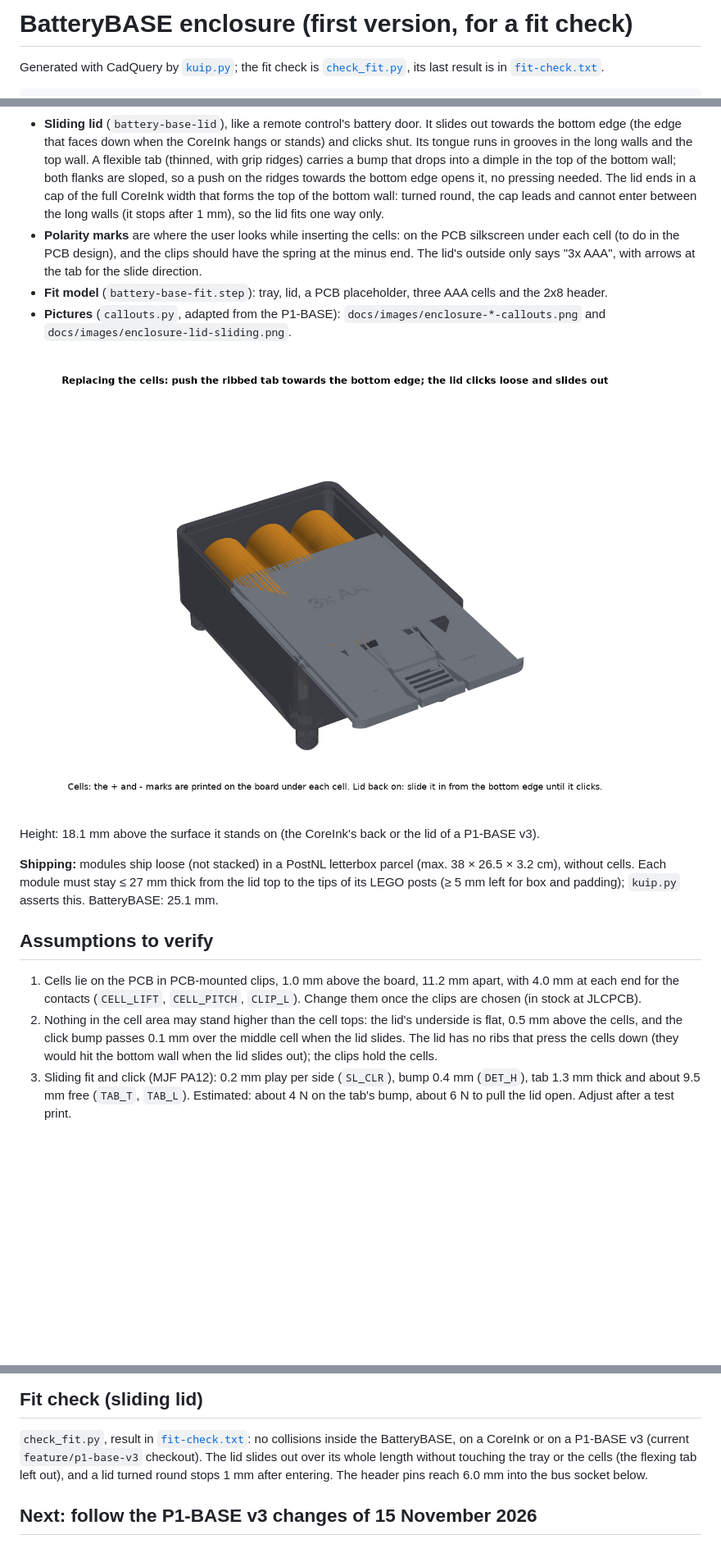
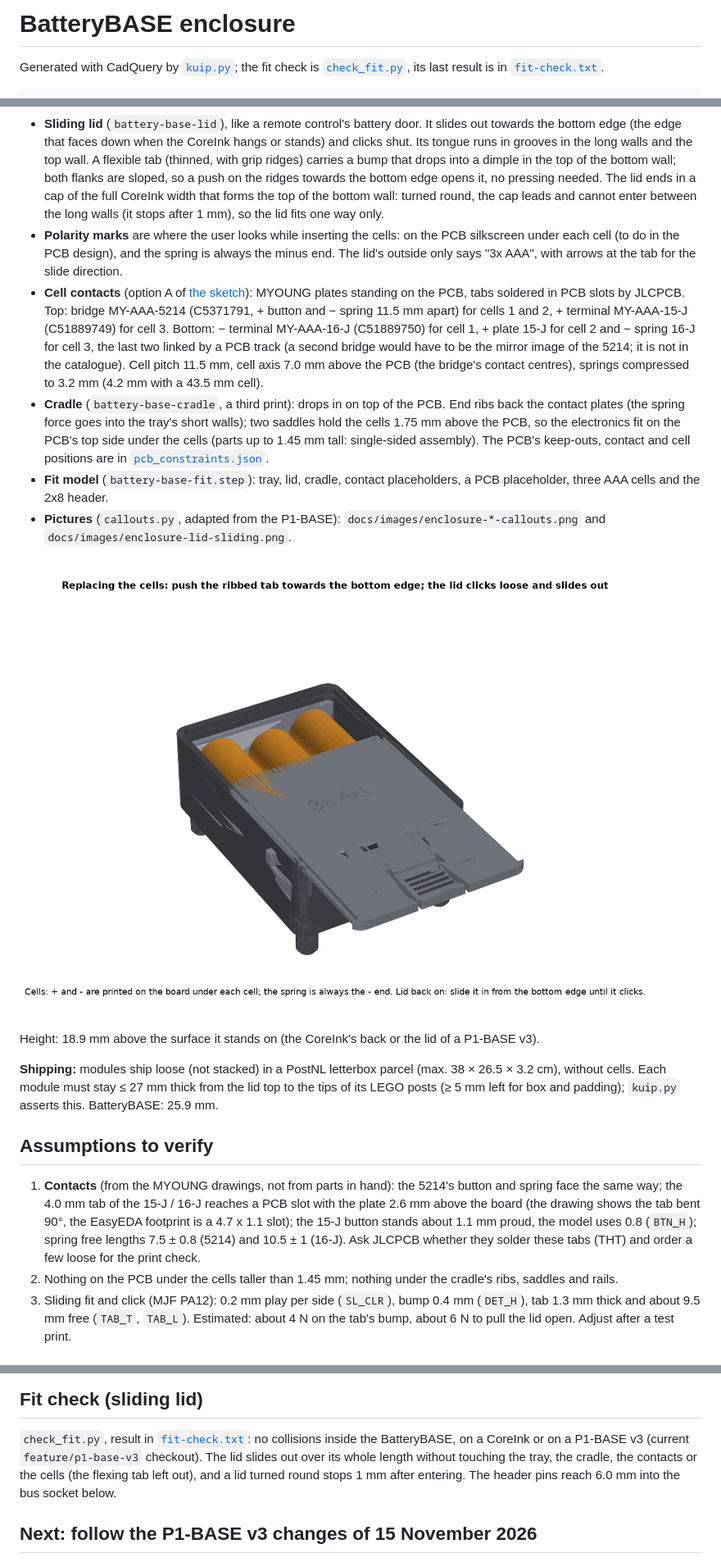
Before and after one commit to energiegedrag-nl/needforheat-battery-base-hardware, a Markdown page: enclosure/README.md, 3 parts joined by grey strips. Shown at 82% size. Rendered like a GitHub page; pictures changed too: docs/images/enclosure-lid-sliding.png; blank space fills up the shorter version.

```diff
--- a/enclosure/README.md
+++ b/enclosure/README.md
@@ -1,4 +1,4 @@
-# BatteryBASE enclosure (first version, for a fit check)
+# BatteryBASE enclosure
 
 Generated with CadQuery by [`kuip.py`](kuip.py); the fit check is [`check_fit.py`](check_fit.py), its last result is in
 [`fit-check.txt`](fit-check.txt).
@@ -22,27 +22,40 @@ python enclosure/callouts.py                                # pictures in docs/i
   pressing needed. The lid ends in a cap of the full CoreInk width that forms the top of the bottom wall: turned
   round, the cap leads and cannot enter between the long walls (it stops after 1 mm), so the lid fits one way only.
 * **Polarity marks** are where the user looks while inserting the cells: on the PCB silkscreen under each cell (to
-  do in the PCB design), and the clips should have the spring at the minus end. The lid's outside only says
+  do in the PCB design), and the spring is always the minus end. The lid's outside only says
   "3x AAA", with arrows at the tab for the slide direction.
-* **Fit model** (`battery-base-fit.step`): tray, lid, a PCB placeholder, three AAA cells and the 2x8 header.
+* **Cell contacts** (option A of [the sketch](../docs/images/sketch-aaa-contacts.png)): MYOUNG plates standing on the
+  PCB, tabs soldered in PCB slots by JLCPCB. Top: bridge MY-AAA-5214 (C5371791, + button and − spring 11.5 mm
+  apart) for cells 1 and 2, + terminal MY-AAA-15-J (C51889749) for cell 3. Bottom: − terminal MY-AAA-16-J
+  (C51889750) for cell 1, + plate 15-J for cell 2 and − spring 16-J for cell 3, the last two linked by a PCB track
+  (a second bridge would have to be the mirror image of the 5214; it is not in the catalogue). Cell pitch 11.5 mm,
+  cell axis 7.0 mm above the PCB (the bridge's contact centres), springs compressed to 3.2 mm (4.2 mm with a 43.5 mm
+  cell).
+* **Cradle** (`battery-base-cradle`, a third print): drops in on top of the PCB. End ribs back the contact plates
+  (the spring force goes into the tray's short walls); two saddles hold the cells 1.75 mm above the PCB, so the
+  electronics fit on the PCB's top side under the cells (parts up to 1.45 mm tall: single-sided assembly). The
+  PCB's keep-outs, contact and cell positions are in [`pcb_constraints.json`](pcb_constraints.json).
+* **Fit model** (`battery-base-fit.step`): tray, lid, cradle, contact placeholders, a PCB placeholder, three AAA cells
+  and the 2x8 header.
 * **Pictures** (`callouts.py`, adapted from the P1-BASE): `docs/images/enclosure-*-callouts.png` and
   `docs/images/enclosure-lid-sliding.png`.
 
 ![Lid half open](../docs/images/enclosure-lid-sliding.png)
 
-Height: 18.1 mm above the surface it stands on (the CoreInk's back or the lid of a P1-BASE v3).
+Height: 18.9 mm above the surface it stands on (the CoreInk's back or the lid of a P1-BASE v3).
 
 **Shipping:** modules ship loose (not stacked) in a PostNL letterbox parcel (max. 38 × 26.5 × 3.2 cm), without
 cells. Each module must stay ≤ 27 mm thick from the lid top to the tips of its LEGO posts (≥ 5 mm left for box and
-padding); `kuip.py` asserts this. BatteryBASE: 25.1 mm.
+padding); `kuip.py` asserts this. BatteryBASE: 25.9 mm.
 
 ## Assumptions to verify
 
-1. Cells lie on the PCB in PCB-mounted clips, 1.0 mm above the board, 11.2 mm apart, with 4.0 mm at each end for the
-   contacts (`CELL_LIFT`, `CELL_PITCH`, `CLIP_L`). Change them once the clips are chosen (in stock at JLCPCB).
-2. Nothing in the cell area may stand higher than the cell tops: the lid's underside is flat, 0.5 mm above the
-   cells, and the click bump passes 0.1 mm over the middle cell when the lid slides. The lid has no ribs that press
-   the cells down (they would hit the bottom wall when the lid slides out); the clips hold the cells.
+1. **Contacts** (from the MYOUNG drawings, not from parts in hand): the 5214's button and spring face the same way;
+   the 4.0 mm tab of the 15-J / 16-J reaches a PCB slot with the plate 2.6 mm above the board (the drawing shows the
+   tab bent 90°, the EasyEDA footprint is a 4.7 x 1.1 slot); the 15-J button stands about 1.1 mm proud, the model
+   uses 0.8 (`BTN_H`); spring free lengths 7.5 ± 0.8 (5214) and 10.5 ± 1 (16-J). Ask JLCPCB whether they solder
+   these tabs (THT) and order a few loose for the print check.
+2. Nothing on the PCB under the cells taller than 1.45 mm; nothing under the cradle's ribs, saddles and rails.
 3. Sliding fit and click (MJF PA12): 0.2 mm play per side (`SL_CLR`), bump 0.4 mm (`DET_H`), tab 1.3 mm thick and
    about 9.5 mm free (`TAB_T`, `TAB_L`). Estimated: about 4 N on the tab's bump, about 6 N to pull the lid open.
    Adjust after a test print.
@@ -58,7 +71,7 @@ dimensions, the enclosure is reprinted.
 
 `check_fit.py`, result in [`fit-check.txt`](fit-check.txt): no collisions inside the BatteryBASE, on a CoreInk or on
 a P1-BASE v3 (current `feature/p1-base-v3` checkout). The lid slides out over its whole length without touching the
-tray or the cells (the flexing tab left out), and a lid turned round stops 1 mm after entering. The header pins reach
+tray, the cradle, the contacts or the cells (the flexing tab left out), and a lid turned round stops 1 mm after entering. The header pins reach
 6.0 mm into the bus socket below.
 
 ## Next: follow the P1-BASE v3 changes of 15 November 2026
```
Also changed, not shown: docs/images/enclosure-cradle-callouts.png (added), docs/images/enclosure-lid-outside-callouts.png, docs/images/enclosure-lid-underside-callouts.png, docs/images/enclosure-tray-open-end-callouts.png, docs/images/sketch-aaa-contacts.png (added), 12 other files.
